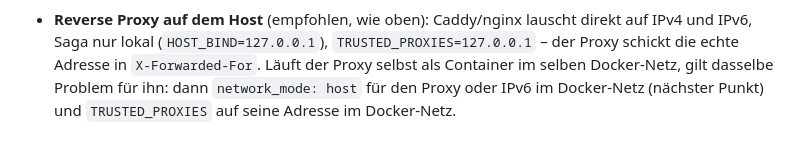
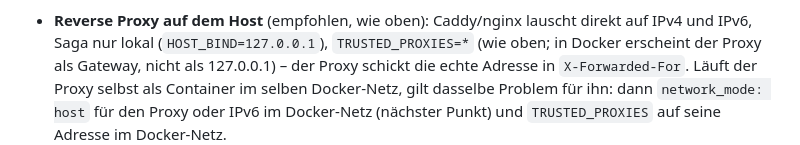
Before and after one commit to yggdrasil-sh/saga, a Markdown page: docs/ANLEITUNG.md, the part around the change. GitHub-like rendering.

```diff
--- a/docs/ANLEITUNG.md
+++ b/docs/ANLEITUNG.md
@@ -130,7 +130,7 @@ Docker-Gateways (z. B. `172.18.0.1`) weiter. Saga sieht dann für alle IPv6-Besu
 die Bremse nach Fehlversuchen und die Ratengrenzen, das Protokoll zeigt nicht die echte Adresse. Saga erkennt das und
 zeigt im Admin-Bereich einen Hinweis („Anmeldungen kommen vom Docker-Gateway …“). Abhilfe, eine davon:
 - **Reverse Proxy auf dem Host** (empfohlen, wie oben): Caddy/nginx lauscht direkt auf IPv4 und IPv6, Saga nur lokal
-  (`HOST_BIND=127.0.0.1`), `TRUSTED_PROXIES=127.0.0.1` – der Proxy schickt die echte Adresse in `X-Forwarded-For`.
+  (`HOST_BIND=127.0.0.1`), `TRUSTED_PROXIES=*` (wie oben; in Docker erscheint der Proxy als Gateway, nicht als 127.0.0.1) – der Proxy schickt die echte Adresse in `X-Forwarded-For`.
   Läuft der Proxy selbst als Container im selben Docker-Netz, gilt dasselbe Problem für ihn: dann `network_mode: host`
   für den Proxy oder IPv6 im Docker-Netz (nächster Punkt) und `TRUSTED_PROXIES` auf seine Adresse im Docker-Netz.
 - **IPv6 im Docker-Netz:** in der `docker-compose.yml` unter `networks: default:` `enable_ipv6: true` und ein
```
Also changed, not shown: docs/en/GUIDE.md (+1 -1 lines), docs/es/GUIA.md (+1 -1 lines).
